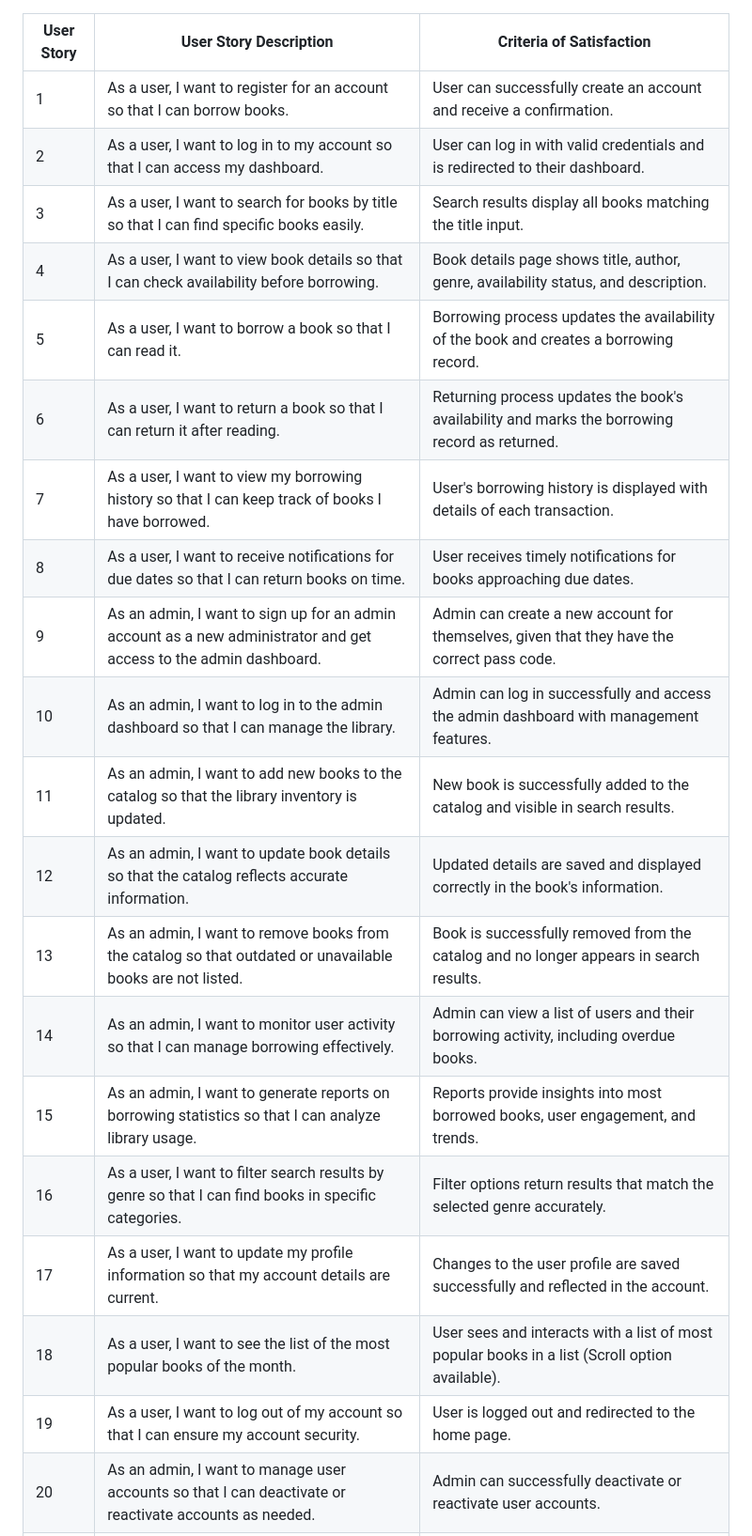
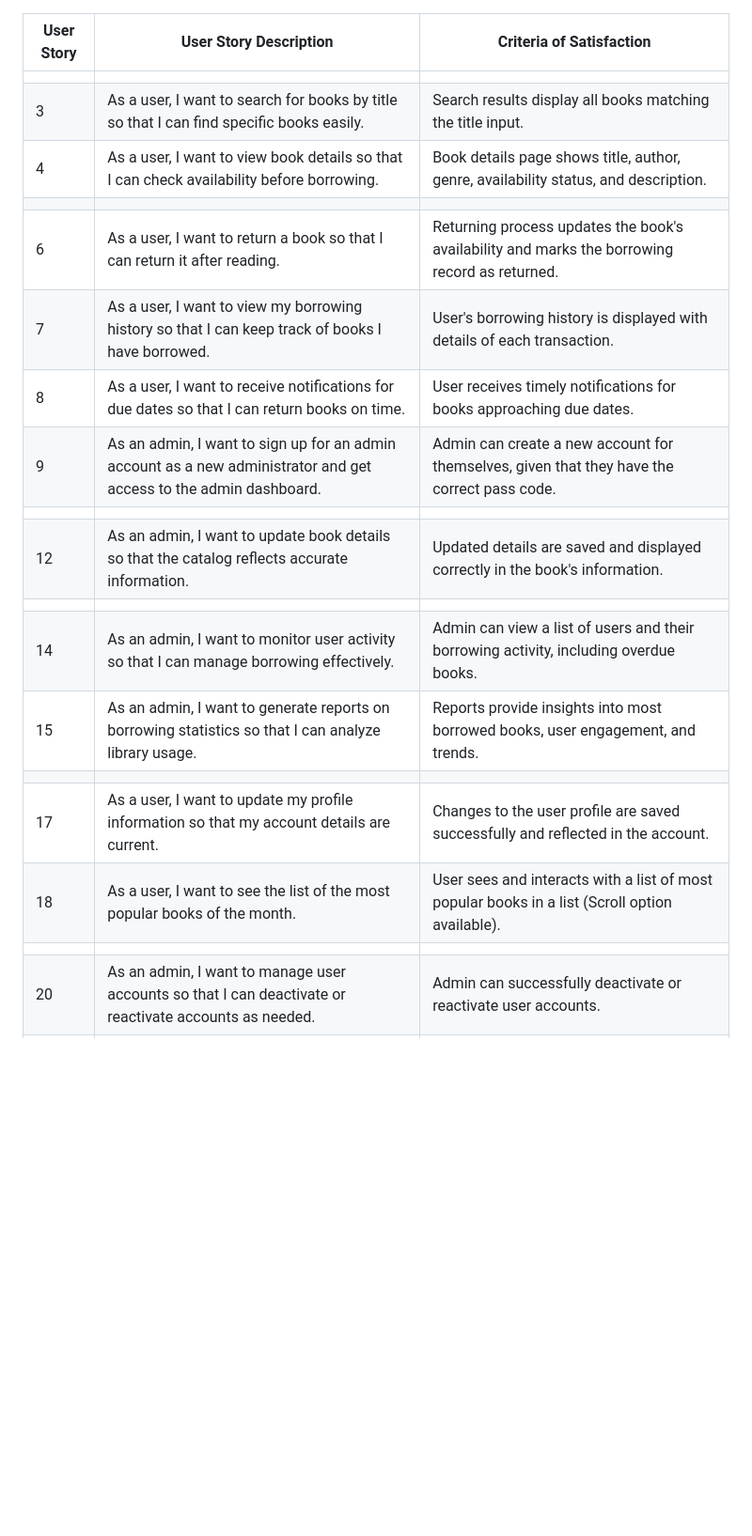
Before and after one commit to hvpham-yorku/BookHive, a Markdown page: doc/sprint1/PB.md, the part around the change. Shown: that part at 94% size. Rendered like a GitHub page; blank space fills up the shorter version.

Commit message:
Update PB.md
Unfinished user stories for sprint 2

```diff
--- a/doc/sprint1/PB.md
+++ b/doc/sprint1/PB.md
@@ -1,23 +1,21 @@
 | User Story | User Story Description                                                                                       | Criteria of Satisfaction                                                                                                                                                               |
 |------------|--------------------------------------------------------------------------------------------------------------|----------------------------------------------------------------------------------------------------------------------------------------------------------------------------------------|
-| 1          | As a user, I want to register for an account so that I can borrow books.                                     | User can successfully create an account and receive a confirmation.                                                                                                                   |
-| 2          | As a user, I want to log in to my account so that I can access my dashboard.                                 | User can log in with valid credentials and is redirected to their dashboard.                                                                                                          |
+                                                                                                      |
 | 3          | As a user, I want to search for books by title so that I can find specific books easily.                     | Search results display all books matching the title input.                                                                                                                            |
 | 4          | As a user, I want to view book details so that I can check availability before borrowing.                    | Book details page shows title, author, genre, availability status, and description.                                                                                                   |
-| 5          | As a user, I want to borrow a book so that I can read it.                                                    | Borrowing process updates the availability of the book and creates a borrowing record.                                                                                                |
+                                                                                             |
 | 6          | As a user, I want to return a book so that I can return it after reading.                                    | Returning process updates the book's availability and marks the borrowing record as returned.                                                                                         |
 | 7          | As a user, I want to view my borrowing history so that I can keep track of books I have borrowed.            | User's borrowing history is displayed with details of each transaction.                                                                                                               |
 | 8          | As a user, I want to receive notifications for due dates so that I can return books on time.                 | User receives timely notifications for books approaching due dates.                                                                                                                   |
 | 9          | As an admin, I want to sign up for an admin account as a new administrator and get access to the admin dashboard. | Admin can create a new account for themselves, given that they have the correct pass code.                                                                                            |
-| 10         | As an admin, I want to log in to the admin dashboard so that I can manage the library.                       | Admin can log in successfully and access the admin dashboard with management features.                                                                                                |
-| 11         | As an admin, I want to add new books to the catalog so that the library inventory is updated.                | New book is successfully added to the catalog and visible in search results.                                                                                                          |
+                                                                                                        |
 | 12         | As an admin, I want to update book details so that the catalog reflects accurate information.                | Updated details are saved and displayed correctly in the book's information.                                                                                                          |
-| 13         | As an admin, I want to remove books from the catalog so that outdated or unavailable books are not listed.   | Book is successfully removed from the catalog and no longer appears in search results.                                                                                                |
+                                                                                          |
 | 14         | As an admin, I want to monitor user activity so that I can manage borrowing effectively.                     | Admin can view a list of users and their borrowing activity, including overdue books.                                                                                                 |
 | 15         | As an admin, I want to generate reports on borrowing statistics so that I can analyze library usage.         | Reports provide insights into most borrowed books, user engagement, and trends.                                                                                                       |
-| 16         | As a user, I want to filter search results by genre so that I can find books in specific categories.         | Filter options return results that match the selected genre accurately.                                                                                                               |
+                                                                                                          |
 | 17         | As a user, I want to update my profile information so that my account details are current.                  | Changes to the user profile are saved successfully and reflected in the account.                                                                                                      |
 | 18         | As a user, I want to see the list of the most popular books of the month.                                   | User sees and interacts with a list of most popular books in a list (Scroll option available).                                                                                        |
-| 19         | As a user, I want to log out of my account so that I can ensure my account security.                        | User is logged out and redirected to the home page.                                                                                                                                   |
+                                                                                                                                 |
 | 20         | As an admin, I want to manage user accounts so that I can deactivate or reactivate accounts as needed.      | Admin can successfully deactivate or reactivate user accounts.                                                                                                                        |
 | 21         | As a user, I want to see recommended books based on my borrowing history so that I can discover new reads.  | Recommendations are generated based on previous borrowing patterns and displayed to the user.                                                                                         |
```
